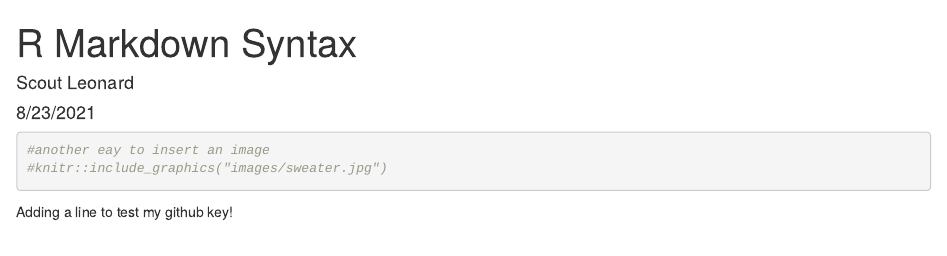
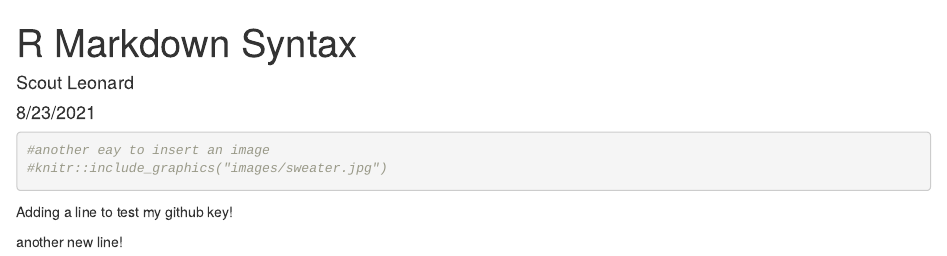
Before and after one commit to scoutcleonard/eds214-day1-comp, an R Markdown document (eds214_day1_comp1.Rmd): the page in a window 1100 px wide, from its top. Rendered offline with R 4.5, knitr and Pandoc, with nearby package versions.

Commit message:
more updates

````diff
--- a/eds214_day1_comp1.Rmd
+++ b/eds214_day1_comp1.Rmd
@@ -14,3 +14,5 @@ knitr::opts_chunk$set(echo = TRUE)
 #knitr::include_graphics("images/sweater.jpg")
 ```
 Adding a line to test my github key!
+
+another new line!
````
